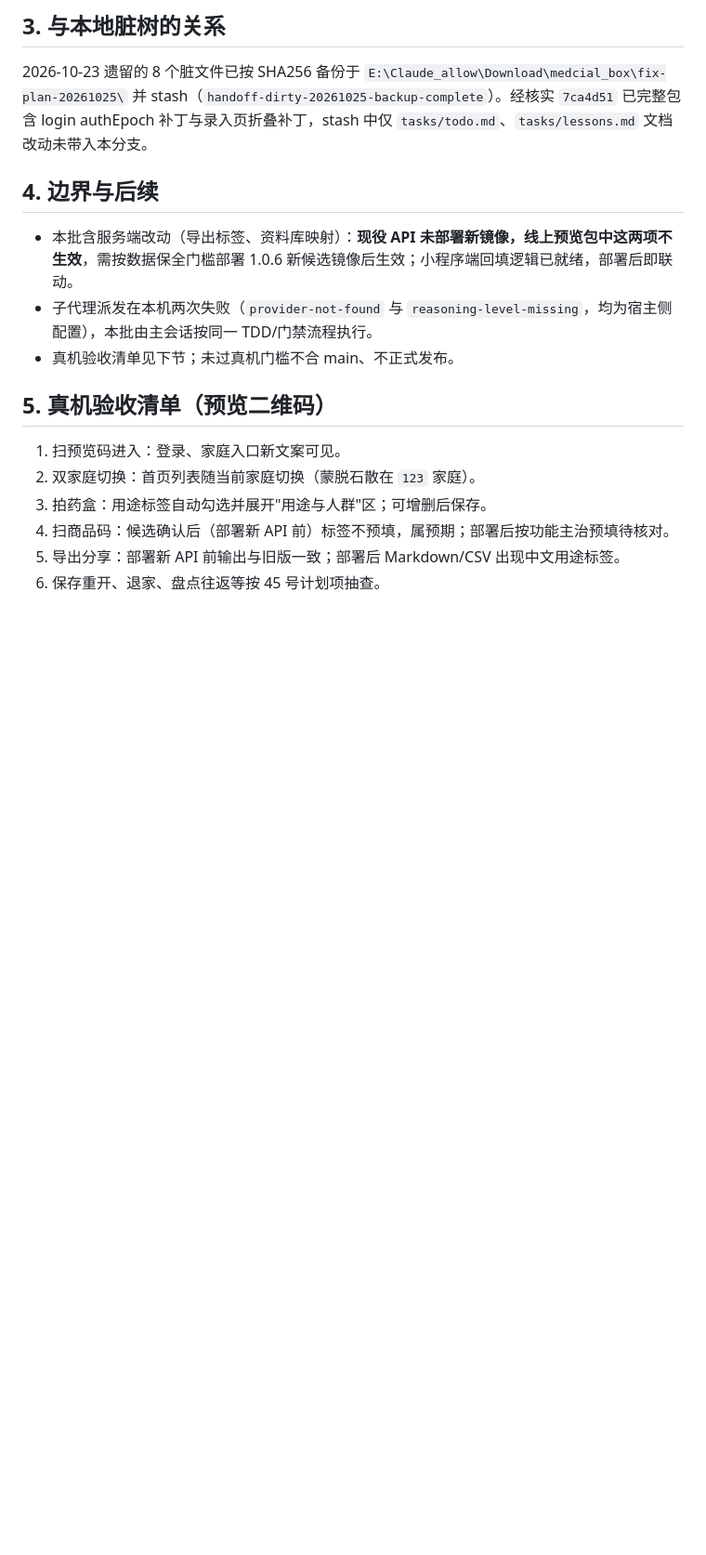
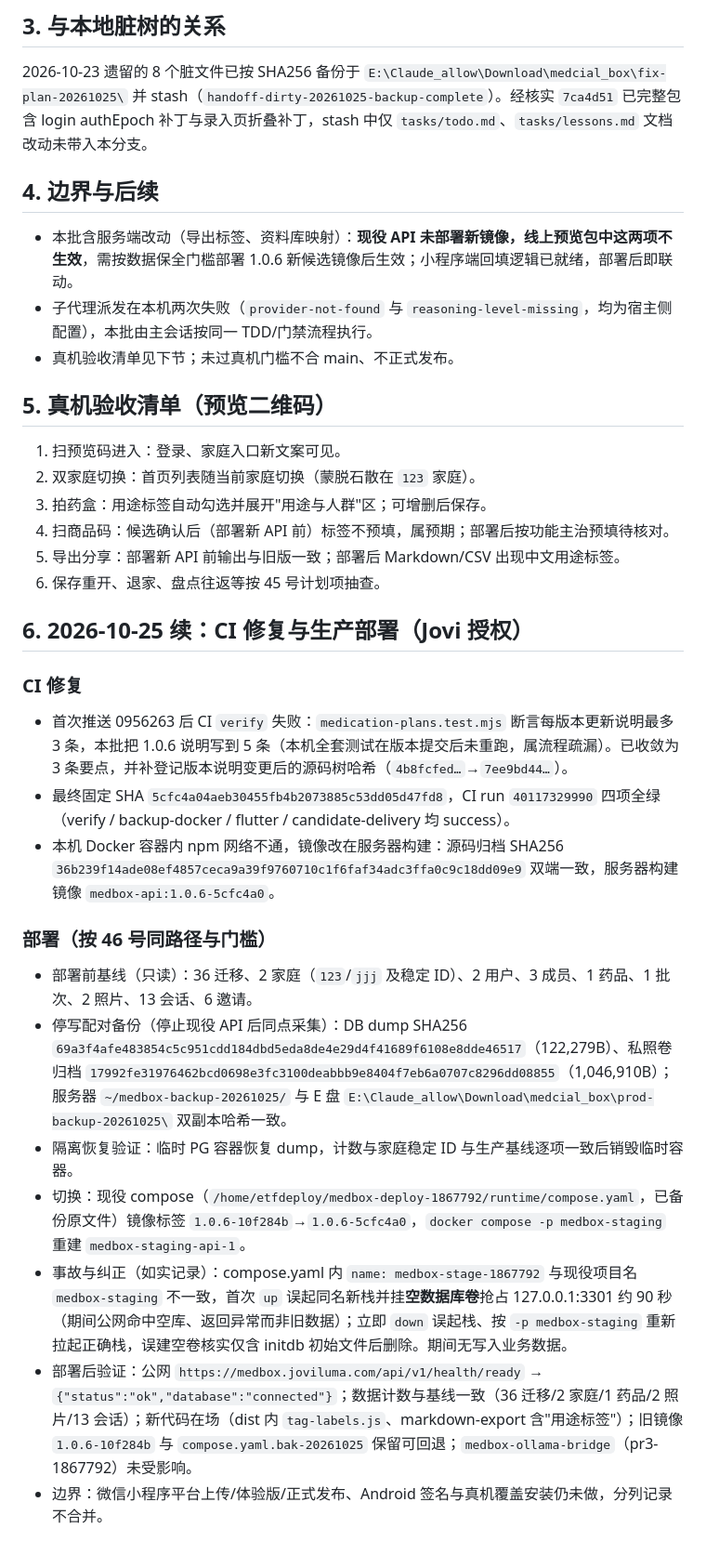
Before and after one commit to Jovifei/Medcial-box, a Markdown page: docs/operations/48-RECEIPT-修复批次-导出用途标签与扫码候选-20261025.md, the part around the change. Shown at 93% size. GitHub-like rendering; blank space fills up the shorter version.

Commit message:
回执：1.0.6候选build9部署记录与CI修复说明

```diff
--- a/docs/operations/48-RECEIPT-修复批次-导出用途标签与扫码候选-20261025.md
+++ b/docs/operations/48-RECEIPT-修复批次-导出用途标签与扫码候选-20261025.md
@@ -38,3 +38,19 @@
 4. 扫商品码：候选确认后（部署新 API 前）标签不预填，属预期；部署后按功能主治预填待核对。
 5. 导出分享：部署新 API 前输出与旧版一致；部署后 Markdown/CSV 出现中文用途标签。
 6. 保存重开、退家、盘点往返等按 45 号计划项抽查。
+
+## 6. 2026-10-25 续：CI 修复与生产部署（Jovi 授权）
+
+### CI 修复
+- 首次推送 0956263 后 CI `verify` 失败：`medication-plans.test.mjs` 断言每版本更新说明最多 3 条，本批把 1.0.6 说明写到 5 条（本机全套测试在版本提交后未重跑，属流程疏漏）。已收敛为 3 条要点，并补登记版本说明变更后的源码树哈希（`4b8fcfed…`→`7ee9bd44…`）。
+- 最终固定 SHA `5cfc4a04aeb30455fb4b2073885c53dd05d47fd8`，CI run `40117329990` 四项全绿（verify / backup-docker / flutter / candidate-delivery 均 success）。
+- 本机 Docker 容器内 npm 网络不通，镜像改在服务器构建：源码归档 SHA256 `36b239f14ade08ef4857ceca9a39f9760710c1f6faf34adc3ffa0c9c18dd09e9` 双端一致，服务器构建镜像 `medbox-api:1.0.6-5cfc4a0`。
+
+### 部署（按 46 号同路径与门槛）
+- 部署前基线（只读）：36 迁移、2 家庭（`123`/`jjj` 及稳定 ID）、2 用户、3 成员、1 药品、1 批次、2 照片、13 会话、6 邀请。
+- 停写配对备份（停止现役 API 后同点采集）：DB dump SHA256 `69a3f4afe483854c5c951cdd184dbd5eda8de4e29d4f41689f6108e8dde46517`（122,279B）、私照卷归档 `17992fe31976462bcd0698e3fc3100deabbb9e8404f7eb6a0707c8296dd08855`（1,046,910B）；服务器 `~/medbox-backup-20261025/` 与 E 盘 `E:\Claude_allow\Download\medcial_box\prod-backup-20261025\` 双副本哈希一致。
+- 隔离恢复验证：临时 PG 容器恢复 dump，计数与家庭稳定 ID 与生产基线逐项一致后销毁临时容器。
+- 切换：现役 compose（`/home/etfdeploy/medbox-deploy-1867792/runtime/compose.yaml`，已备份原文件）镜像标签 `1.0.6-10f284b`→`1.0.6-5cfc4a0`，`docker compose -p medbox-staging` 重建 `medbox-staging-api-1`。
+- 事故与纠正（如实记录）：compose.yaml 内 `name: medbox-stage-1867792` 与现役项目名 `medbox-staging` 不一致，首次 `up` 误起同名新栈并挂**空数据库卷**抢占 127.0.0.1:3301 约 90 秒（期间公网命中空库、返回异常而非旧数据）；立即 `down` 误起栈、按 `-p medbox-staging` 重新拉起正确栈，误建空卷核实仅含 initdb 初始文件后删除。期间无写入业务数据。
+- 部署后验证：公网 `https://medbox.joviluma.com/api/v1/health/ready` → `{"status":"ok","database":"connected"}`；数据计数与基线一致（36 迁移/2 家庭/1 药品/2 照片/13 会话）；新代码在场（dist 内 `tag-labels.js`、markdown-export 含"用途标签"）；旧镜像 `1.0.6-10f284b` 与 `compose.yaml.bak-20261025` 保留可回退；`medbox-ollama-bridge`（pr3-1867792）未受影响。
+- 边界：微信小程序平台上传/体验版/正式发布、Android 签名与真机覆盖安装仍未做，分列记录不合并。
```
Also changed, not shown: tasks/todo.md (+2 -2 lines).
